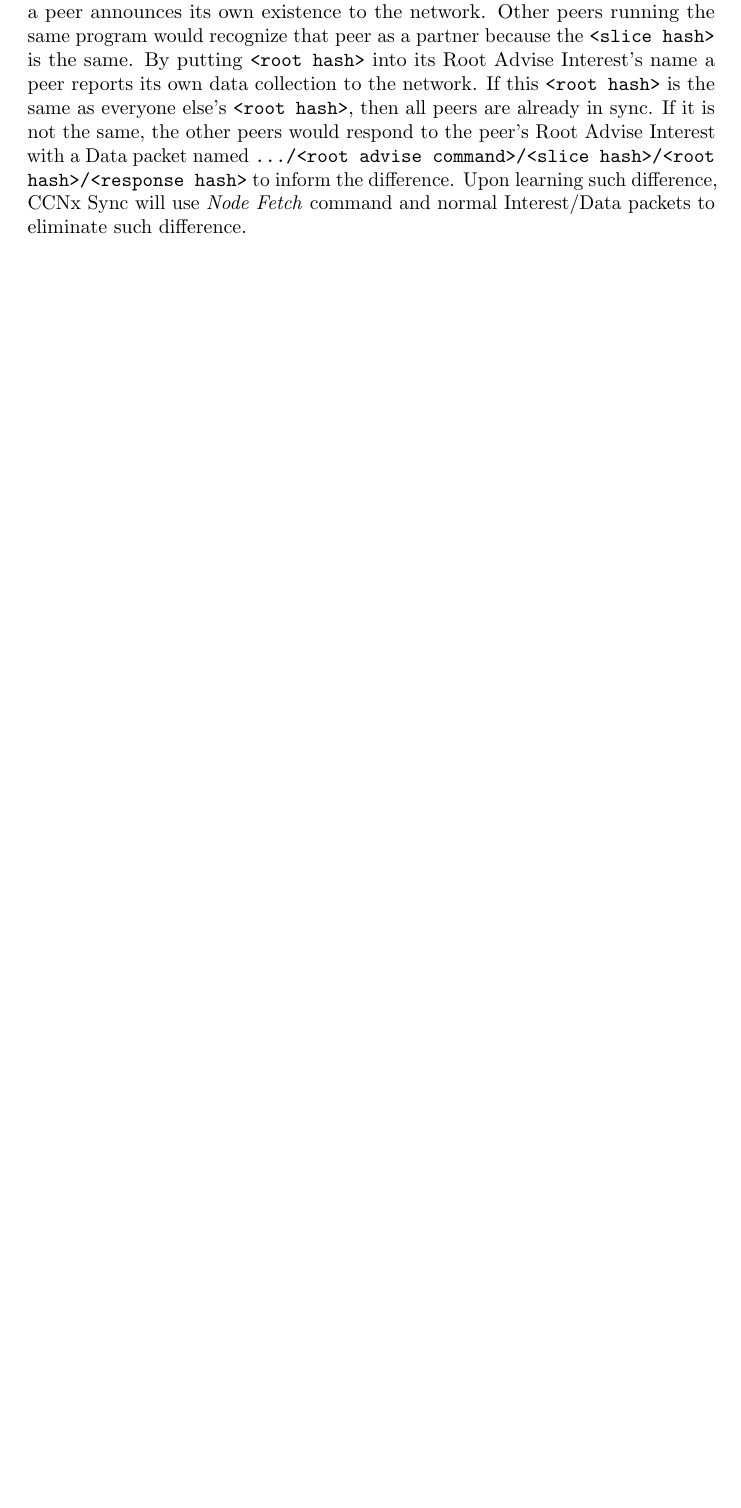
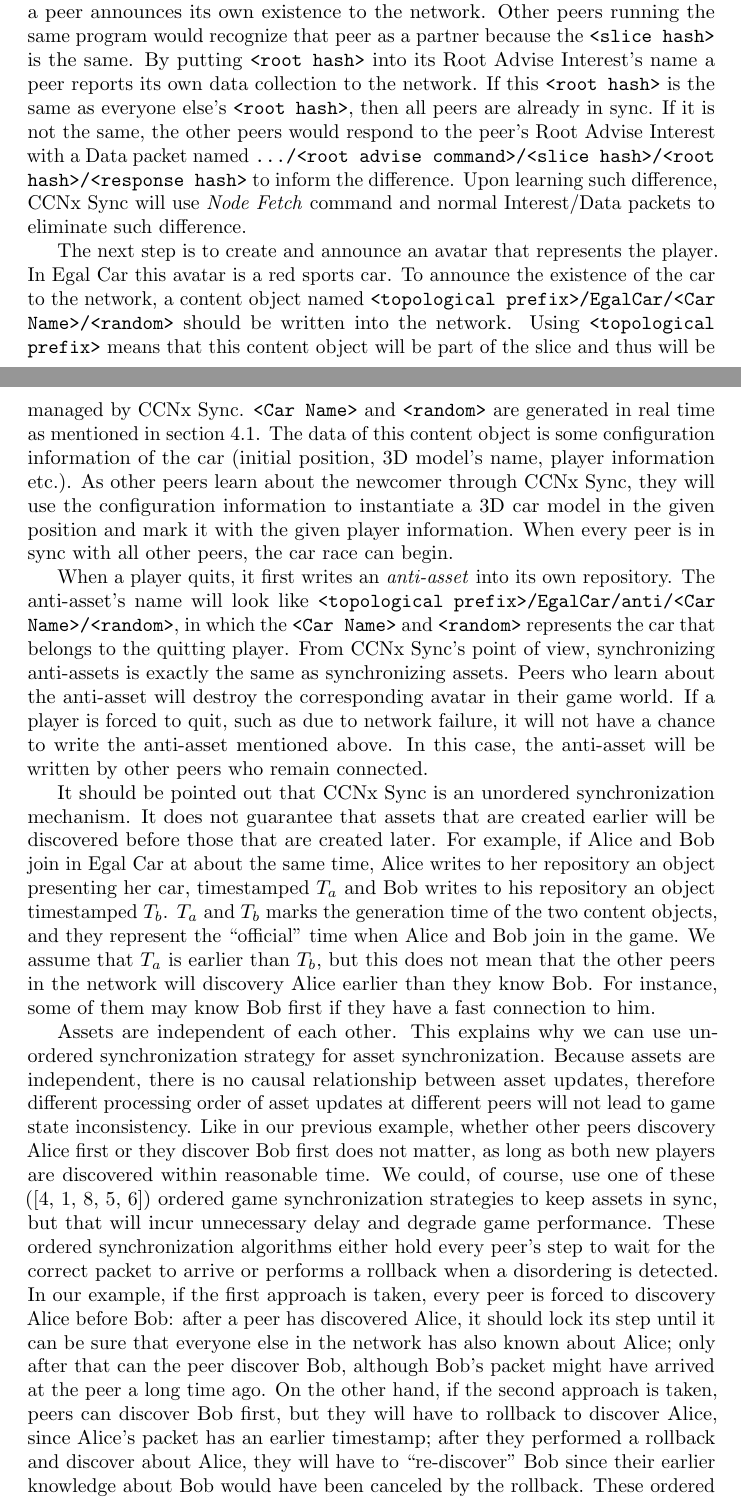
Before and after one commit to light-and-salt/egaldoc_en, a LaTeX paper (egalcar.tex): part of page 8 of 9 before the commit and two parts of pages 8 and 9 of 11 after it, the two joined at a grey line, cut so that both start at the same text, the shorter picture padded with empty space. Compiled offline with pdfLaTeX.

Commit message:
asset sync done

```diff
--- a/egalcar.tex
+++ b/egalcar.tex
@@ -218,6 +218,16 @@ The discoveries start with the Repository Tree. Upon Egal Car's initialization,
 
 Once the slice is created, CCNx Sync will start sending out \emph{Root Advise} Interests periodically. These Interests are broadcasted on our NDN testbed (as defined by the \texttt{broadcast prefix} during slice creation). Root Advise Interests have names of the form \texttt{.../<root advise command>/<slice hash>/<root hash>}. The function of \texttt{<root advise command>} is similar to that of \texttt{create slice command} in the Repository Tree except that the command has changed. \texttt{<slice hash>} works as the name of the slice. \texttt{<root hash>} is a hash digest of the local slice. By putting \texttt{<slice hash>} into its Root Advise Interest's name, a peer announces its own existence to the network. Other peers running the same program would recognize that peer as a partner because the \texttt{<slice hash>} is the same. By putting \texttt{<root hash>} into its Root Advise Interest's name a peer reports its own data collection to the network. If this \texttt{<root hash>} is the same as everyone else's \texttt{<root hash>}, then all peers are already in sync. If it is not the same, the other peers would respond to the peer's Root Advise Interest with a Data packet named \texttt{.../<root advise command>/<slice hash>/<root hash>/<response hash>} to inform the difference. Upon learning such difference, CCNx Sync will use \emph{Node Fetch} command and normal Interest/Data packets to eliminate such difference.
 
+The next step is to create and announce an avatar that represents the player. In Egal Car this avatar is a red sports car. To announce the existence of the car to the network, a content object named \texttt{<topological prefix>/EgalCar/<Car Name>/<random>} should be written into the network. Using \texttt{<topological prefix>} means that this content object will be part of the slice and thus will be managed by CCNx Sync. \texttt{<Car Name>} and \texttt{<random>} are generated in real time as mentioned in section~\ref{namespace}. The data of this content object is some configuration information of the car (initial position, 3D model's name, player information etc.). As other peers learn about the newcomer through CCNx Sync, they will use the configuration information to instantiate a 3D car model in the given position and mark it with the given player information. When every peer is in sync with all other peers, the car race can begin.
+
+When a player quits, it first writes an \emph{anti-asset} into its own repository. The anti-asset's name will look like \texttt{<topological prefix>/EgalCar/anti/<Car Name>/<random>}, in which the \texttt{<Car Name>} and \texttt{<random>} represents the car that belongs to the quitting player. From CCNx Sync's point of view, synchronizing anti-assets is exactly the same as synchronizing assets. Peers who learn about the anti-asset will destroy the corresponding avatar in their game world. If a player is forced to quit, such as due to network failure, it will not have a chance to write the anti-asset mentioned above. In this case, the anti-asset will be written by other peers who remain connected.
+
+It should be pointed out that CCNx Sync is an unordered synchronization mechanism. It does not guarantee that assets that are created earlier will be discovered before those that are created later. For example, if Alice and Bob join in Egal Car at about the same time, Alice writes to her repository an object presenting her car, timestamped $T_a$ and Bob writes to his repository an object timestamped $T_b$. $T_a$ and $T_b$ marks the generation time of the two content objects, and they represent the ``official'' time when Alice and Bob join in the game. We assume that $T_a$ is earlier than $T_b$, but this does not mean that the other peers in the network will discovery Alice earlier than they know Bob. For instance, some of them may know Bob first if they have a fast connection to him.
+
+Assets are independent of each other. This explains why we can use unordered synchronization strategy for asset synchronization. Because assets are independent, there is no causal relationship between asset updates, therefore different processing order of asset updates at different peers will not lead to game state inconsistency. Like in our previous example, whether other peers discovery Alice first or they discover Bob first does not matter, as long as both new players are discovered within reasonable time. We could, of course, use one of these (\cite{Chandy, Bryant, Flockstep, Csync, Doptbkt}) ordered game synchronization strategies to keep assets in sync, but that will incur unnecessary delay and degrade game performance. These ordered synchronization algorithms either hold every peer's step to wait for the correct packet to arrive or performs a rollback when a disordering is detected. In our example, if the first approach is taken, every peer is forced to discovery Alice before Bob: after a peer has discovered Alice, it should lock its step until it can be sure that everyone else in the network has also known about Alice; only after that can the peer discover Bob, although Bob's packet might have arrived at the peer a long time ago. On the other hand, if the second approach is taken, peers can discover Bob first, but they will have to rollback to discover Alice, since Alice's packet has an earlier timestamp; after they performed a rollback and discover about Alice, they will have to ``re-discover'' Bob since their earlier knowledge about Bob would have been canceled by the rollback. These ordered synchronization strategies are for updates that are inter-correlated but are not for assets. Using the first approach for asset synchronization will only slow down the global development pace of the game while using the second one will only decrease the game's interactivity and consume a lot of memory (for rollbacks). Therefore neither one is necessary.
+
+Although asset synchronization is unordered, it does need to be reliable. Alice and Bob must be known by all other peers in spite of potential packet losses. NDN is like IP in that it provides a best-effort delivery but does not give reliability. Therefore the synchronization strategy should ensure that all asset updates are effectively delivered. In Egal Car, reliability is guaranteed by CCNx Sync as the synchronization strategy periodically broadcasts Root Advise Interests throughout the timespan of the game. As long as there is a difference between two repositories, their \texttt{<root hash>} would differ, and CCNx Sync would be targeted to eliminate such differences.
+
 %-------------------------------------------------------------------------------------------------------------------------------------%
 \subsection{State Synchronization}
 \label{statesynchronization}
```
Also changed, not shown: egalcar.bbl.
